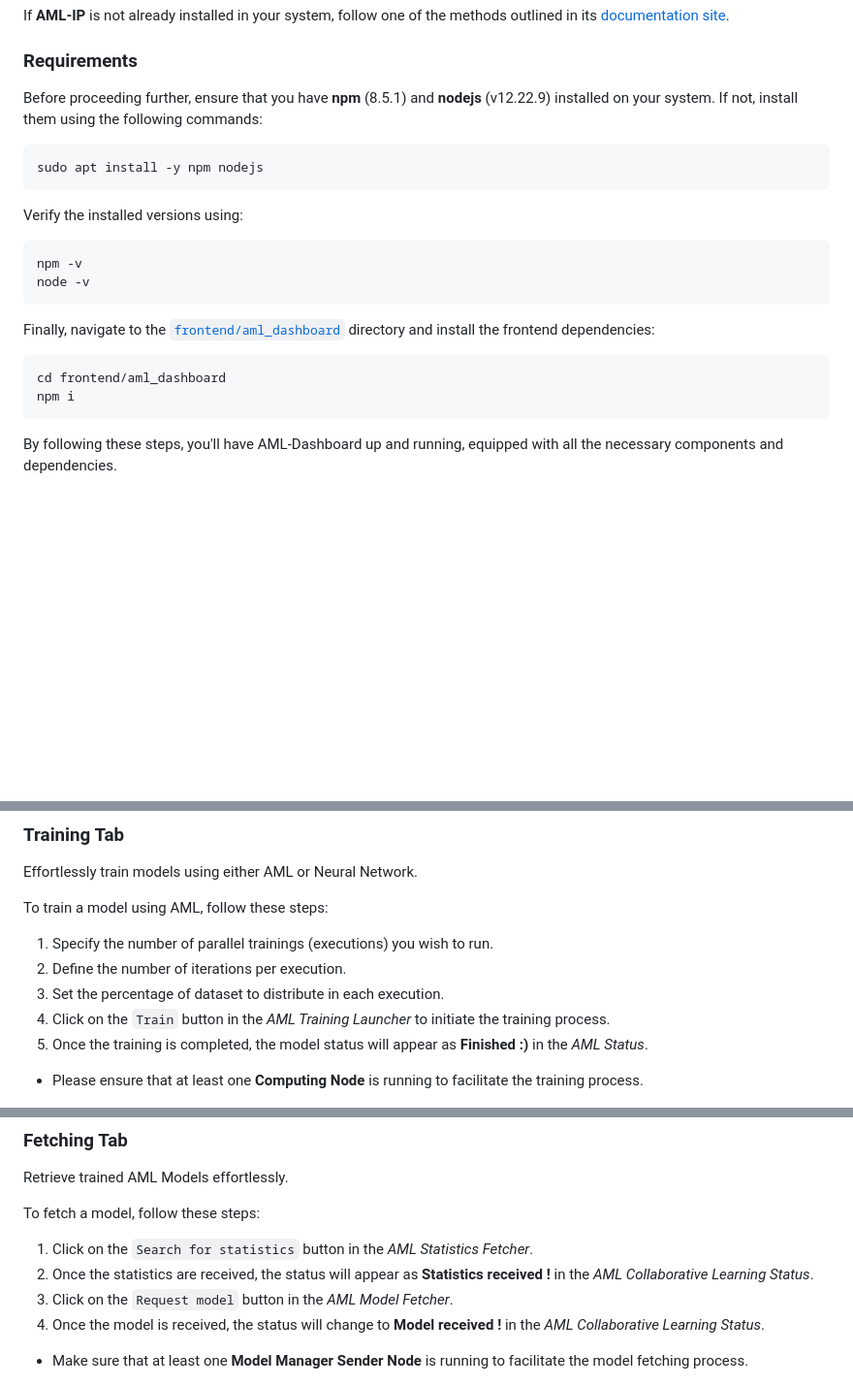
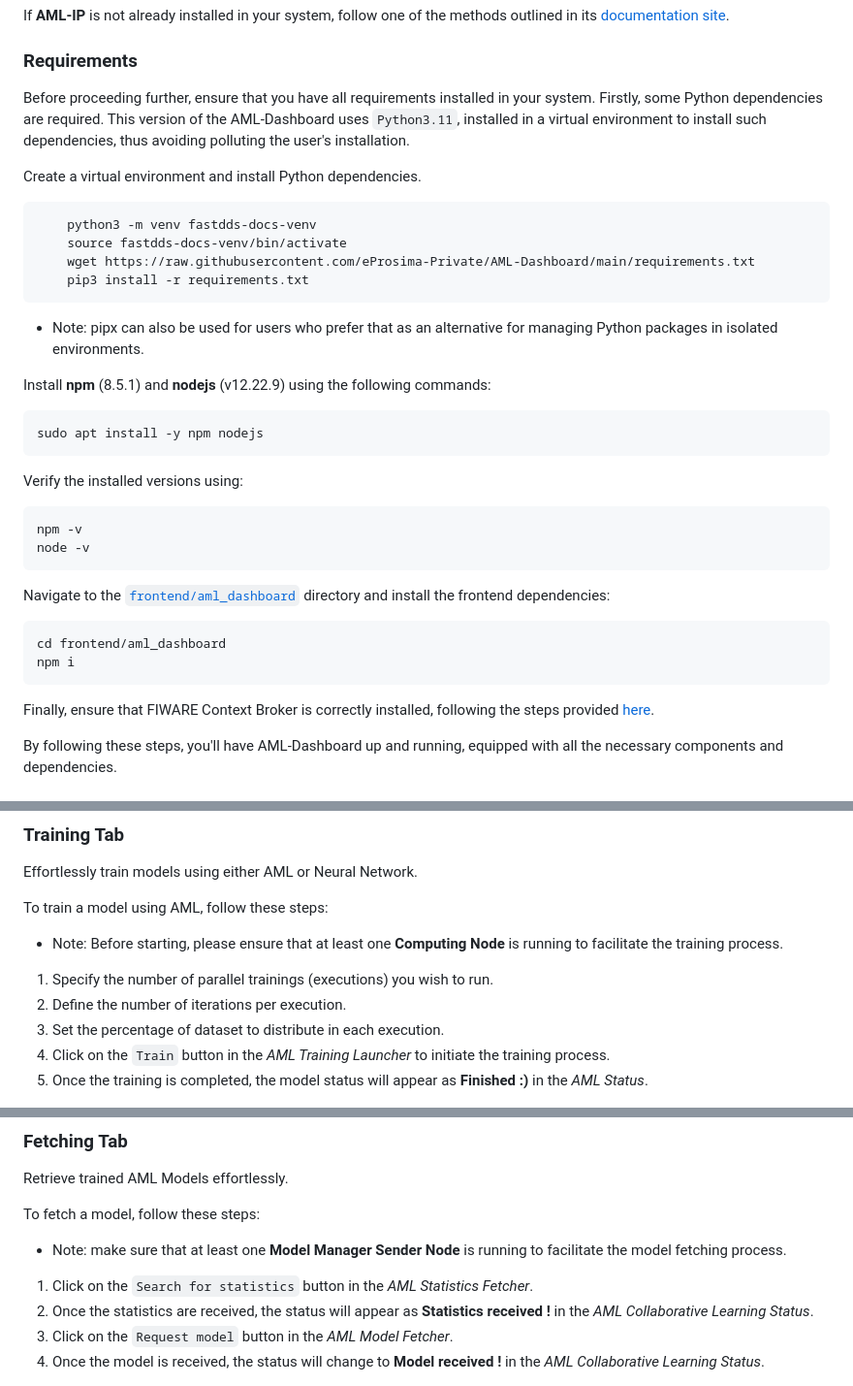
Before and after one commit to eProsima-Private/AML-Dashboard, a Markdown page: README.md, 3 parts joined by grey strips. Shown at 97% size. Rendered like a GitHub page; blank space fills up the shorter version.

````diff
--- a/README.md
+++ b/README.md
@@ -16,7 +16,21 @@ If **AML-IP** is not already installed in your system, follow one of the methods
 
 ### Requirements
 
-Before proceeding further, ensure that you have **npm** (8.5.1) and **nodejs** (v12.22.9) installed on your system. If not, install them using the following commands:
+Before proceeding further, ensure that you have all requirements installed in your system.
+Firstly, some Python dependencies are required. This version of the AML-Dashboard uses `Python3.11`, installed in a virtual environment to install such dependencies, thus avoiding polluting the user's installation.
+
+Create a virtual environment and install Python dependencies.
+
+```bash
+    python3 -m venv fastdds-docs-venv
+    source fastdds-docs-venv/bin/activate
+    wget https://raw.githubusercontent.com/eProsima-Private/AML-Dashboard/main/requirements.txt
+    pip3 install -r requirements.txt
+```
+
+* Note: pipx can also be used for users who prefer that as an alternative for managing Python packages in isolated environments.
+
+Install **npm** (8.5.1) and **nodejs** (v12.22.9) using the following commands:
 
 ```bash
 sudo apt install -y npm nodejs
@@ -29,12 +43,14 @@ npm -v
 node -v
 ```
 
-Finally, navigate to the [`frontend/aml_dashboard`](frontend/aml_dashboard) directory and install the frontend dependencies:
+Navigate to the [`frontend/aml_dashboard`](frontend/aml_dashboard) directory and install the frontend dependencies:
 
 ```bash
 cd frontend/aml_dashboard
 npm i
 ```
+
+Finally, ensure that FIWARE Context Broker is correctly installed, following the steps provided [here](https://github.com/telefonicaid/fiware-orion/blob/master/docker/README.md#1-the-fastest-way).
 
 By following these steps, you'll have AML-Dashboard up and running, equipped with all the necessary components and dependencies.
 
@@ -188,13 +204,15 @@ Effortlessly train models using either AML or Neural Network.
 
 To train a model using AML, follow these steps:
 
+* Note: Before starting, please ensure that at least one **Computing Node** is running to facilitate the training process.
+
 1. Specify the number of parallel trainings (executions) you wish to run.
 2. Define the number of iterations per execution.
 3. Set the percentage of dataset to distribute in each execution.
 4. Click on the `Train` button in the *AML Training Launcher* to initiate the training process.
 5. Once the training is completed, the model status will appear as **Finished :)** in the *AML Status*.
 
-* Please ensure that at least one **Computing Node** is running to facilitate the training process.
+
 
 <div align="center">
   <img src=".figures/aml-dashboard_training.png" width="750">
@@ -206,12 +224,14 @@ Retrieve trained AML Models effortlessly.
 
 To fetch a model, follow these steps:
 
+* Note: make sure that at least one **Model Manager Sender Node** is running to facilitate the model fetching process.
+
 1. Click on the `Search for statistics` button in the *AML Statistics Fetcher*.
 2. Once the statistics are received, the status will appear as **Statistics received !** in the *AML Collaborative Learning Status*.
 3. Click on the `Request model` button in the *AML Model Fetcher*.
 4. Once the model is received, the status will change to **Model received !** in the *AML Collaborative Learning Status*.
 
-* Make sure that at least one **Model Manager Sender Node** is running to facilitate the model fetching process.
+
 
 <div align="center">
   <img src=".figures/aml-dashboard_fetching.png" width="750">
````
Also changed, not shown: other parts of README.md (+9 -3 lines), .figures/aml-dashboard_batch_prediction.png, .figures/aml-dashboard_real_time.png, 9 other files.
